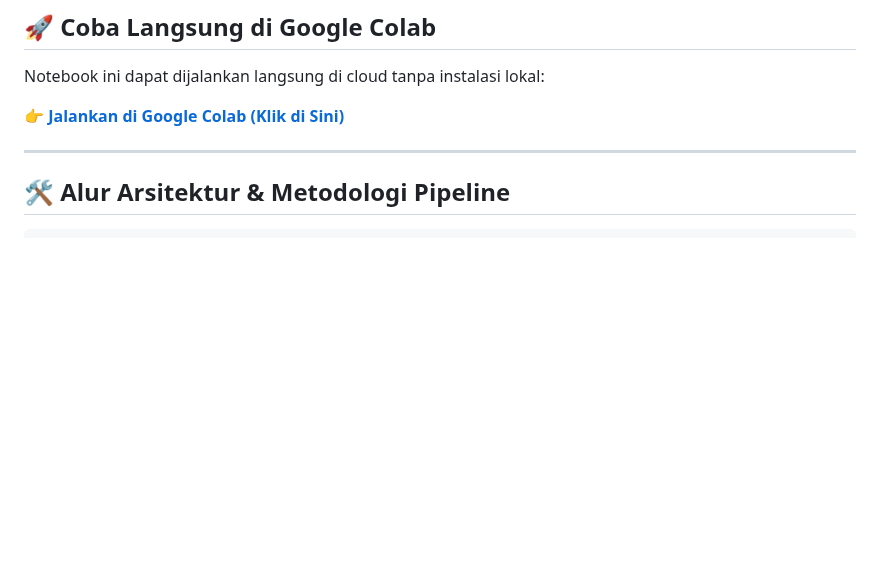
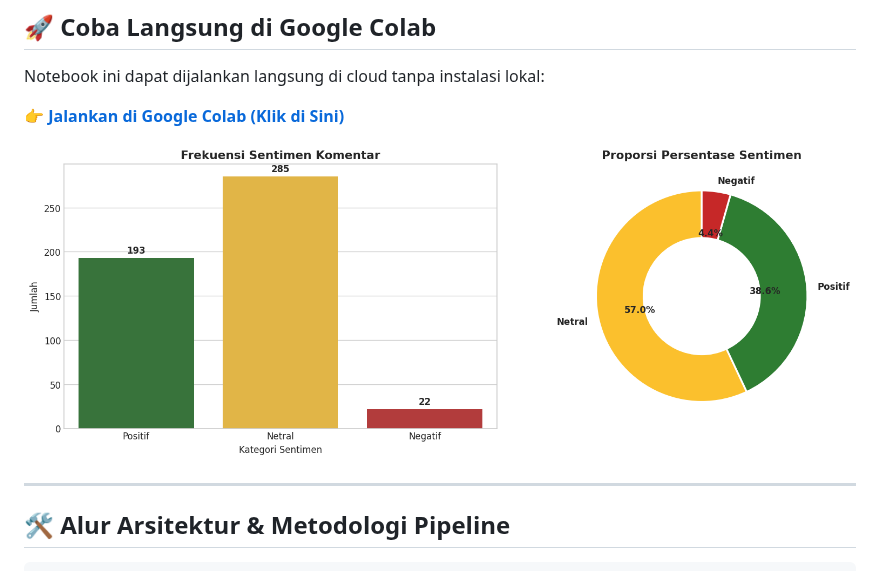
Before and after one commit to rifasahadiarto/youtube-sentiment-analysis-nlp, a Markdown page: README.md, the part around the change. GitHub-like rendering; pictures changed too: assets/nlp_results_preview.png (added); blank space fills up the shorter version.

Commit message:
feat: embed extracted sentiment countplot and wordcloud preview image in README

```diff
--- a/README.md
+++ b/README.md
@@ -25,6 +25,8 @@ Proyek ini adalah pipeline **Natural Language Processing (NLP) & Analisis Sentim
 Notebook ini dapat dijalankan langsung di cloud tanpa instalasi lokal:
 
 👉 **[Jalankan di Google Colab (Klik di Sini)](https://colab.research.google.com/drive/1H2cyYVkeH3tRTUXjHypsI-PYQoJedkf3)**
+
+![Sentiment Distribution and WordCloud Preview](assets/nlp_results_preview.png)
 
 ---
 
```
